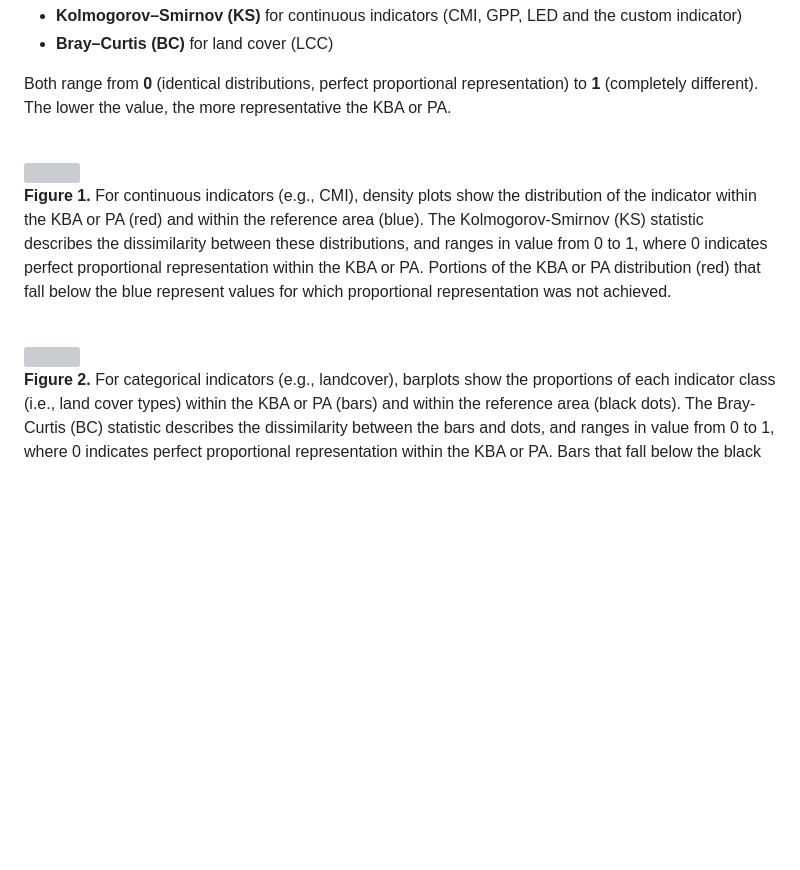
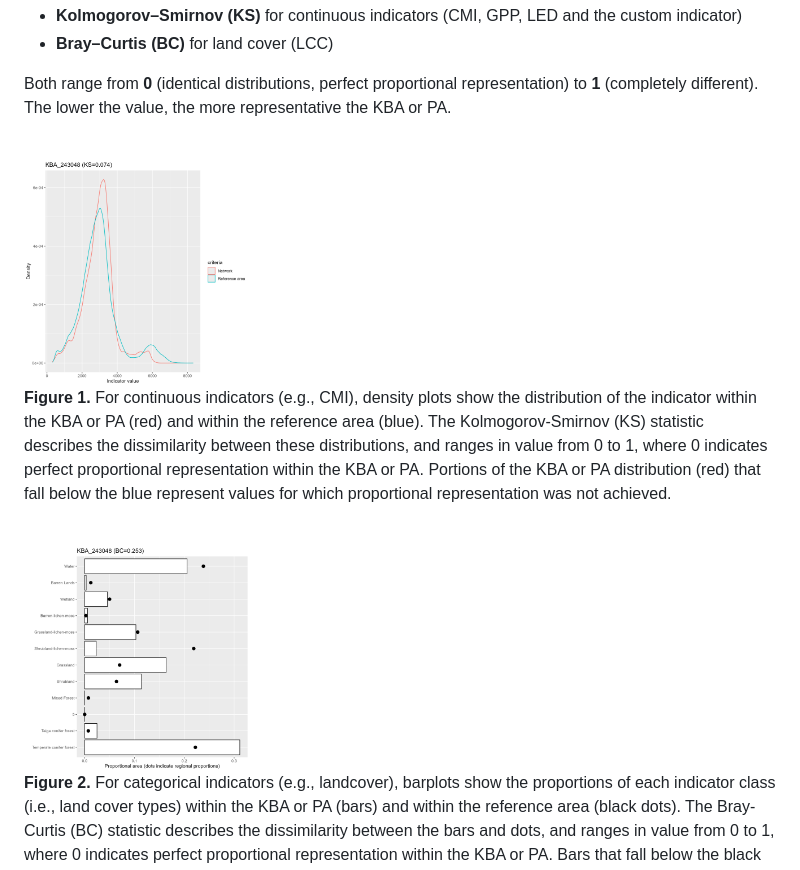
Before and after one commit to beaconsproject/KBA_analysis-GUI, a Markdown page: docs/assessRep_doc.md, the part around the change. GitHub-like rendering; blank space fills up the shorter version; grey boxes are pictures that could not be loaded.

```diff
--- a/docs/assessRep_doc.md
+++ b/docs/assessRep_doc.md
@@ -17,7 +17,7 @@ the more representative the KBA or PA.
 
 <br>
 
-<img src="figure1_KSplot.png" width="30%">
+<img src="pics/figure1_KSplot.png" width="30%">
 
 <br>
 
@@ -25,7 +25,7 @@ the more representative the KBA or PA.
 
 <br>
 
-<img src="figure2_BCplot.png" width="30%">
+<img src="pics/figure2_BCplot.png" width="30%">
 
 <br>
 
```
Also changed, not shown: docs/overview.md (+1 -1 lines), docs/user_guide.md (deleted, +0 -64 lines), docs/user_guide_old.md (added, +64 -0 lines), docs/userguide.md (added, +564 -0 lines), docs/pics/figure1_KSplot.png (renamed from www/figure1_KSplot.png), docs/pics/figure2_BCplot.png (renamed from www/figure2_BCplot.png), docs/pics/workflow.png, www/pics/workflow.png (deleted), 5 other files.
